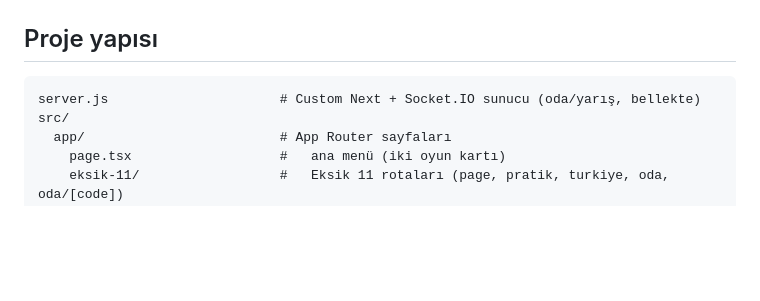
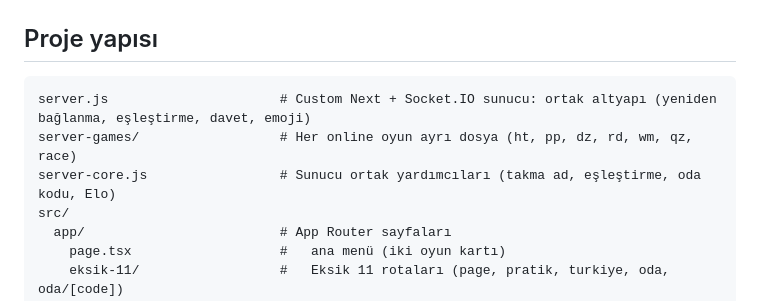
Before and after one commit to alprntrz/futbol-oyunlari, a Markdown page: README.md, the part around the change. GitHub-like rendering; blank space fills up the shorter version.

````diff
--- a/README.md
+++ b/README.md
@@ -109,7 +109,9 @@ avatar kullanılır.
 ## Proje yapısı
 
 ```
-server.js                      # Custom Next + Socket.IO sunucu (oda/yarış, bellekte)
+server.js                      # Custom Next + Socket.IO sunucu: ortak altyapı (yeniden bağlanma, eşleştirme, davet, emoji)
+server-games/                  # Her online oyun ayrı dosya (ht, pp, dz, rd, wm, qz, race)
+server-core.js                 # Sunucu ortak yardımcıları (takma ad, eşleştirme, oda kodu, Elo)
 src/
   app/                         # App Router sayfaları
     page.tsx                   #   ana menü (iki oyun kartı)
````
Also changed, not shown: CLAUDE.md (+18 -5 lines), docs/server-bolme-plani.md (+4 -0 lines).
